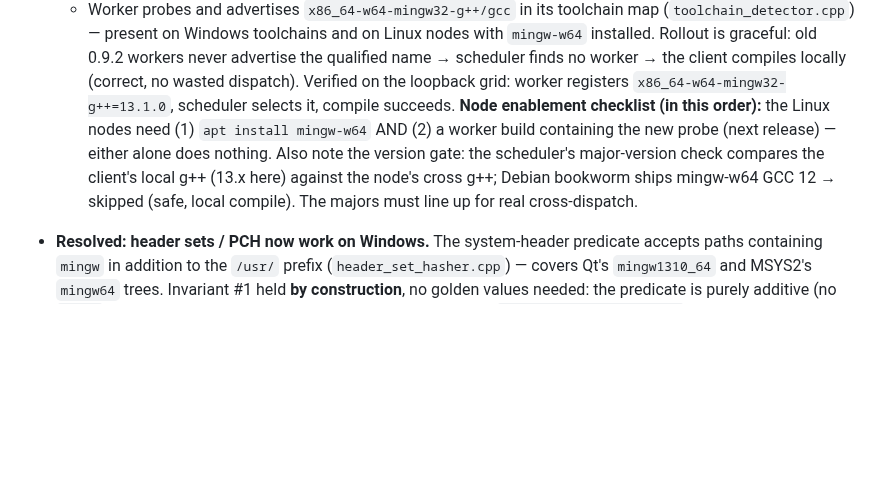
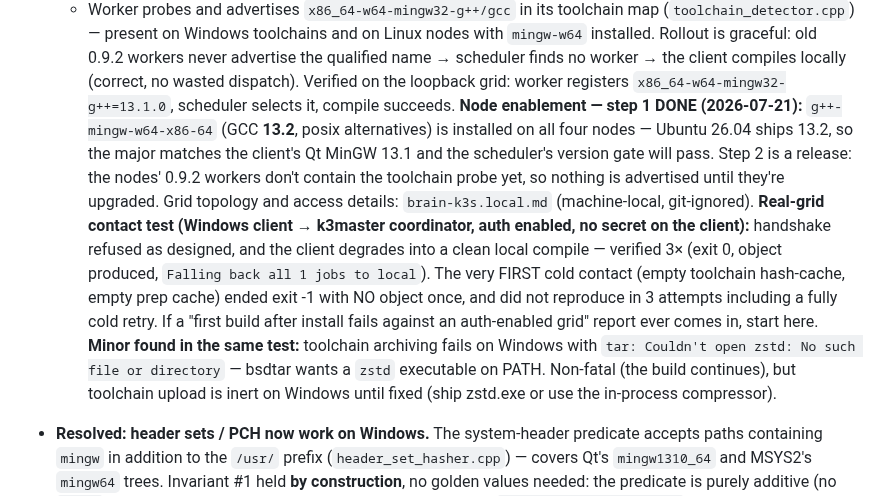
Before and after one commit to MicBur/suco, a Markdown page: brain-win.md, the part around the change. Drawn GitHub-style; blank space fills up the shorter version.

```diff
--- a/brain-win.md
+++ b/brain-win.md
@@ -405,11 +405,22 @@ Cache-Hit-Rate: 50.0 % (Hits: 1, Misses: 1)
   Rollout is graceful: old 0.9.2 workers never advertise the qualified name → scheduler finds no
   worker → the client compiles locally (correct, no wasted dispatch). Verified on the loopback
   grid: worker registers `x86_64-w64-mingw32-g++=13.1.0`, scheduler selects it, compile succeeds.
-  **Node enablement checklist (in this order):** the Linux nodes need (1) `apt install mingw-w64`
-  AND (2) a worker build containing the new probe (next release) — either alone does nothing.
-  Also note the version gate: the scheduler's major-version check compares the client's local
-  g++ (13.x here) against the node's cross g++; Debian bookworm ships mingw-w64 GCC 12 → skipped
-  (safe, local compile). The majors must line up for real cross-dispatch.
+  **Node enablement — step 1 DONE (2026-07-21):** `g++-mingw-w64-x86-64` (GCC **13.2**, posix
+  alternatives) is installed on all four nodes — Ubuntu 26.04 ships 13.2, so the major matches
+  the client's Qt MinGW 13.1 and the scheduler's version gate will pass. Step 2 is a release:
+  the nodes' 0.9.2 workers don't contain the toolchain probe yet, so nothing is advertised
+  until they're upgraded. Grid topology and access details: `brain-k3s.local.md` (machine-local,
+  git-ignored).
+  **Real-grid contact test (Windows client → k3master coordinator, auth enabled, no secret on
+  the client):** handshake refused as designed, and the client degrades into a clean local
+  compile — verified 3× (exit 0, object produced, `Falling back all 1 jobs to local`). The very
+  FIRST cold contact (empty toolchain hash-cache, empty prep cache) ended exit -1 with NO object
+  once, and did not reproduce in 3 attempts including a fully cold retry. If a "first build after
+  install fails against an auth-enabled grid" report ever comes in, start here.
+  **Minor found in the same test:** toolchain archiving fails on Windows with `tar: Couldn't open
+  zstd: No such file or directory` — bsdtar wants a `zstd` executable on PATH. Non-fatal (the
+  build continues), but toolchain upload is inert on Windows until fixed (ship zstd.exe or use
+  the in-process compressor).
 - **Resolved: header sets / PCH now work on Windows.** The system-header predicate accepts paths
   containing `mingw` in addition to the `/usr/` prefix (`header_set_hasher.cpp`) — covers Qt's
   `mingw1310_64` and MSYS2's `mingw64` trees. Invariant #1 held **by construction**, no golden
```
Also changed, not shown: CHANGELOG.md (+1 -1 lines), brain-claude.md (+18 -10 lines).
